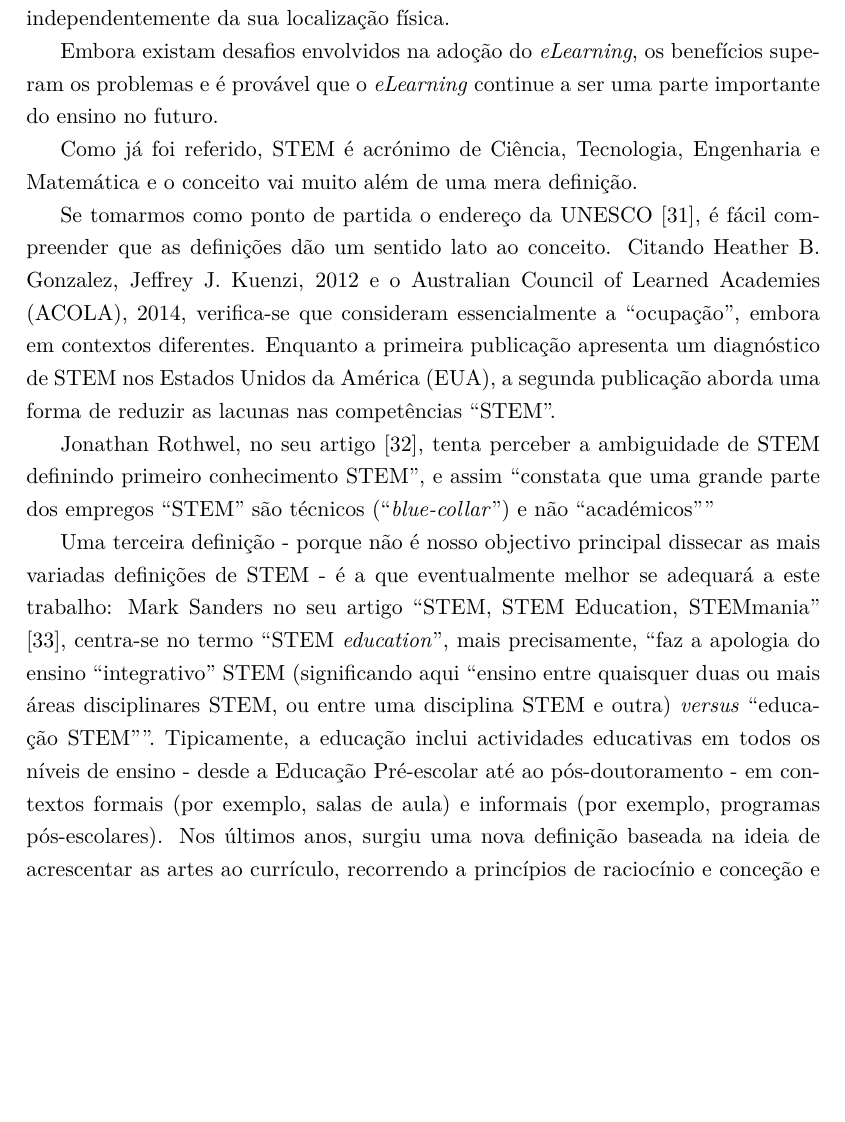
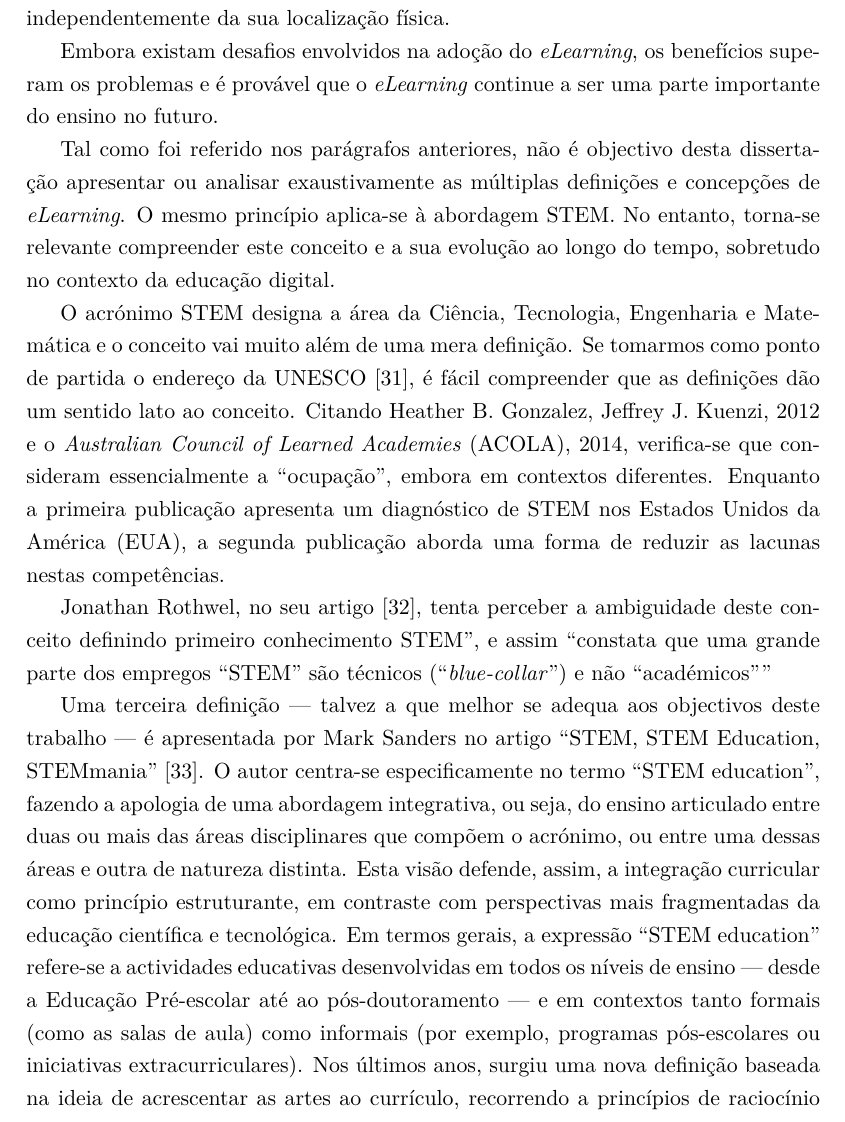
Before and after one commit to eddygrinder/LaRE_LaTeX, a LaTeX thesis (main.tex, which reads chapters/chapter2.tex): part of page 46 of 175 before the commit and part of page 46 of 177 after it, cut so that both start at the same text, the shorter picture padded with empty space. Compiled offline with pdfLaTeX.

Commit message:
update - finito elearning e STEm (conceitos)

```diff
--- a/chapters/chapter2.tex
+++ b/chapters/chapter2.tex
@@ -115,12 +115,12 @@ Por último, o \textit{eLearning} pode contribuir para melhorar a qualidade do e
 
 Embora existam desafios envolvidos na adoção do \textit{eLearning}, os benefícios superam os problemas e é provável que o \textit{eLearning} continue a ser uma parte importante do ensino no futuro.
 
-Como já foi referido, \acrshort{stem} é acrónimo de Ciência, Tecnologia, Engenharia e Matemática e o conceito vai muito além de uma mera definição.
+Tal como foi referido nos parágrafos anteriores, não é objectivo desta dissertação apresentar ou analisar exaustivamente as múltiplas definições e concepções de \textit{eLearning}. O mesmo princípio aplica-se à abordagem \acrshort{stem}. No entanto, torna-se relevante compreender este conceito e a sua evolução ao longo do tempo, sobretudo no contexto da educação digital.
 
-Se tomarmos como ponto de partida o endereço da \acrshort{unesco} \cite{GlossaryUNESCO}, é fácil compreender que as definições dão um sentido lato ao conceito. Citando Heather B. Gonzalez, Jeffrey J. Kuenzi, 2012 e o Australian Council of Learned Academies (ACOLA), 2014, verifica-se que consideram essencialmente a ``ocupação'', embora em contextos diferentes. Enquanto a primeira publicação apresenta um diagnóstico de \acrshort{stem} nos \acrfull{eua}, a segunda publicação aborda uma forma de reduzir as lacunas nas competências ``\acrshort{stem}''.
+O acrónimo \acrshort{stem} designa a área da Ciência, Tecnologia, Engenharia e Matemática e o conceito vai muito além de uma mera definição. Se tomarmos como ponto de partida o endereço da \acrshort{unesco} \cite{GlossaryUNESCO}, é fácil compreender que as definições dão um sentido lato ao conceito. Citando Heather B. Gonzalez, Jeffrey J. Kuenzi, 2012 e o \textit{Australian Council of Learned Academies} (ACOLA), 2014, verifica-se que consideram essencialmente a ``ocupação'', embora em contextos diferentes. Enquanto a primeira publicação apresenta um diagnóstico de \acrshort{stem} nos \acrfull{eua}, a segunda publicação aborda uma forma de reduzir as lacunas nestas competências.
 
-Jonathan Rothwel, no seu artigo \cite{TheHidde2:online}, tenta perceber a ambiguidade de \acrshort{stem} definindo primeiro conhecimento \acrshort{stem}'', e assim ``constata que uma grande parte dos empregos ``\acrshort{stem}'' são técnicos (``\textit{blue-collar}'') e não ``académicos''''
+Jonathan Rothwel, no seu artigo \cite{TheHidde2:online}, tenta perceber a ambiguidade deste conceito definindo primeiro conhecimento \acrshort{stem}'', e assim ``constata que uma grande parte dos empregos ``\acrshort{stem}'' são técnicos (``\textit{blue-collar}'') e não ``académicos''''
 
-Uma terceira definição - porque não é nosso objectivo principal dissecar as mais variadas definições de \acrshort{stem} - é a que eventualmente melhor se adequará a este trabalho: Mark Sanders no seu artigo ``\acrshort{stem}, \acrshort{stem} Education, STEMmania'' \cite{TTTSTEMA77:online}, centra-se no termo ``\acrshort{stem} \textit{education}'', mais precisamente, ``faz a apologia do ensino ``integrativo'' \acrshort{stem} (significando aqui ``ensino entre quaisquer duas ou mais áreas disciplinares  \acrshort{stem}, ou entre uma disciplina \acrshort{stem} e outra) \textit{versus} ``educação \acrshort{stem}''''.
-Tipicamente, a educação inclui actividades educativas em todos os níveis de ensino - desde a Educação Pré-escolar até ao pós-doutoramento - em contextos formais (por exemplo, salas de aula) e informais (por exemplo, programas pós-escolares). Nos últimos anos, surgiu uma nova definição baseada na ideia de acrescentar as artes ao currículo, recorrendo a princípios de raciocínio e conceção e incentivando soluções criativas. No entanto, não é objetivo do presente documento desenvolver ainda mais este conceito específico.
+Uma terceira definição — talvez a que melhor se adequa aos objectivos deste trabalho — é apresentada por Mark Sanders no artigo “STEM, STEM Education, STEMmania” \cite{TTTSTEMA77:online}. O autor centra-se especificamente no termo ``\acrshort{stem} education'', fazendo a apologia de uma abordagem integrativa, ou seja, do ensino articulado entre duas ou mais das áreas disciplinares que compõem o acrónimo, ou entre uma dessas áreas e outra de natureza distinta. Esta visão defende, assim, a integração curricular como princípio estruturante, em contraste com perspectivas mais fragmentadas da educação científica e tecnológica.
+Em termos gerais, a expressão ``\acrshort{stem} education'' refere-se a actividades educativas desenvolvidas em todos os níveis de ensino — desde a Educação Pré-escolar até ao pós-doutoramento — e em contextos tanto formais (como as salas de aula) como informais (por exemplo, programas pós-escolares ou iniciativas extracurriculares). Nos últimos anos, surgiu uma nova definição baseada na ideia de acrescentar as artes ao currículo, recorrendo a princípios de raciocínio e concepção e incentivando soluções criativas, no que se designa por \acrshort{steam}. No entanto, tal como referido anterioremente, não é objetivo do presente documento desenvolver ainda mais estes conceitos específicos.
 
```
Also changed, not shown: main.gls, chapters/chapter2.tex (10 more changed lines), 12 other files.
